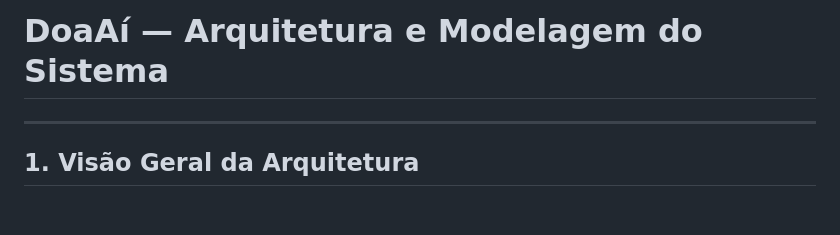
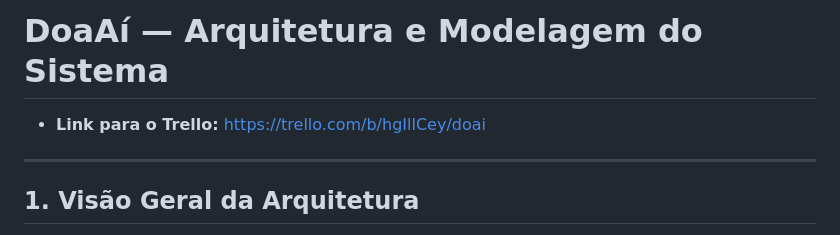
Before and after one commit to yasminmartins141214-ai/Projeto_Integrador_II, a Markdown page: docs/arquitetura.md, the part around the change. Drawn GitHub-style; blank space fills up the shorter version.

```diff
--- a/docs/arquitetura.md
+++ b/docs/arquitetura.md
@@ -1,4 +1,5 @@
 # DoaAí — Arquitetura e Modelagem do Sistema
+- **Link para o Trello:** https://trello.com/b/hgIllCey/doai
 ---
 
 ## 1. Visão Geral da Arquitetura
```
